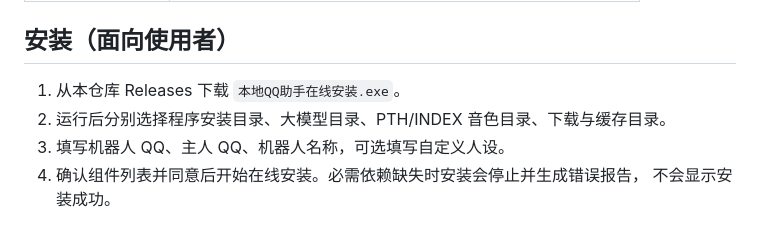
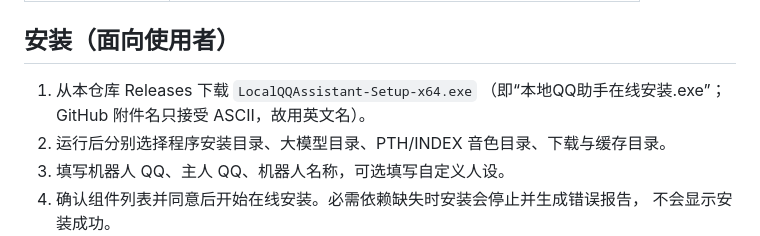
Before and after one commit to zhuyingdedashouZC325799/bendi-ai-qq-liaotian-xiaozhushou, a Markdown page: README.md, the part around the change. GitHub-like rendering.

Commit message:
README：下载说明改用 Release 实际附件名

```diff
--- a/README.md
+++ b/README.md
@@ -45,7 +45,8 @@
 
 ## 安装（面向使用者）
 
-1. 从本仓库 Releases 下载 `本地QQ助手在线安装.exe`。
+1. 从本仓库 Releases 下载 `LocalQQAssistant-Setup-x64.exe`
+   （即“本地QQ助手在线安装.exe”；GitHub 附件名只接受 ASCII，故用英文名）。
 2. 运行后分别选择程序安装目录、大模型目录、PTH/INDEX 音色目录、下载与缓存目录。
 3. 填写机器人 QQ、主人 QQ、机器人名称，可选填写自定义人设。
 4. 确认组件列表并同意后开始在线安装。必需依赖缺失时安装会停止并生成错误报告，
```
